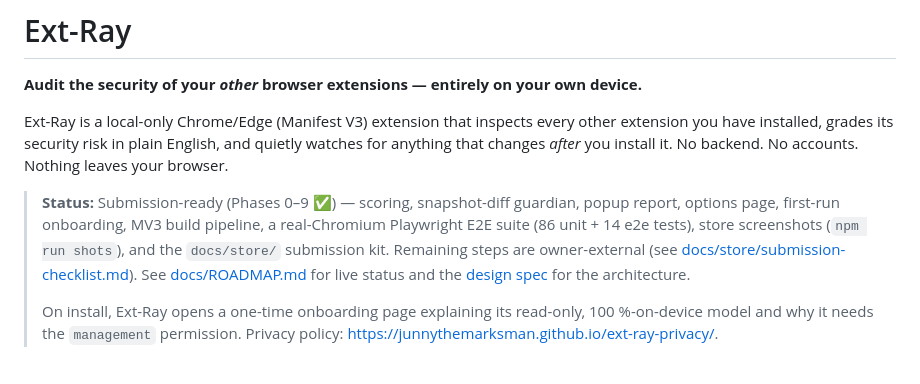
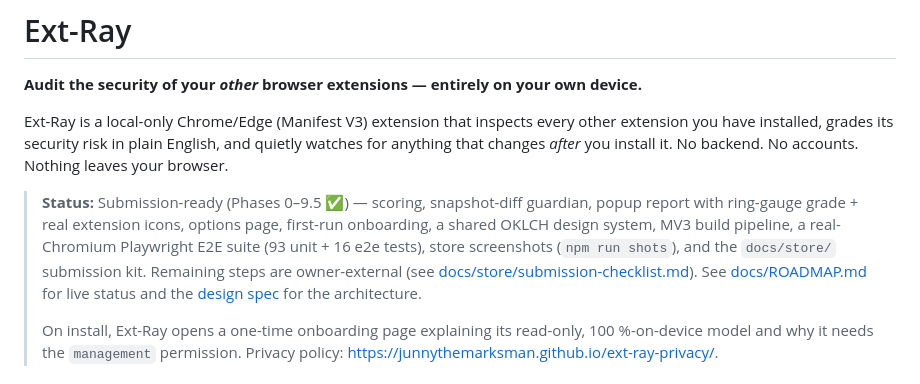
Before and after one commit to junnythemarksman/Ext-Ray, a Markdown page: README.md, the part around the change. Rendered like a GitHub page.

Commit message:
docs: record Phase 9.5 UI refresh
Co-Authored-By: Rafael Santos <rafael.santos@tessera.dev>

```diff
--- a/README.md
+++ b/README.md
@@ -7,9 +7,10 @@ extension you have installed, grades its security risk in plain English, and qui
 watches for anything that changes _after_ you install it. No backend. No accounts.
 Nothing leaves your browser.
 
-> **Status:** Submission-ready (Phases 0–9 ✅) — scoring, snapshot-diff guardian, popup report,
-> options page, first-run onboarding, MV3 build pipeline, a real-Chromium Playwright E2E suite
-> (86 unit + 14 e2e tests), store screenshots (`npm run shots`), and the `docs/store/` submission
+> **Status:** Submission-ready (Phases 0–9.5 ✅) — scoring, snapshot-diff guardian, popup report
+> with ring-gauge grade + real extension icons, options page, first-run onboarding, a shared
+> OKLCH design system, MV3 build pipeline, a real-Chromium Playwright E2E suite
+> (93 unit + 16 e2e tests), store screenshots (`npm run shots`), and the `docs/store/` submission
 > kit. Remaining steps are owner-external (see
 > [docs/store/submission-checklist.md](docs/store/submission-checklist.md)).
 > See [docs/ROADMAP.md](docs/ROADMAP.md) for live status and the
```
Also changed, not shown: docs/ROADMAP.md (+4 -2 lines).
